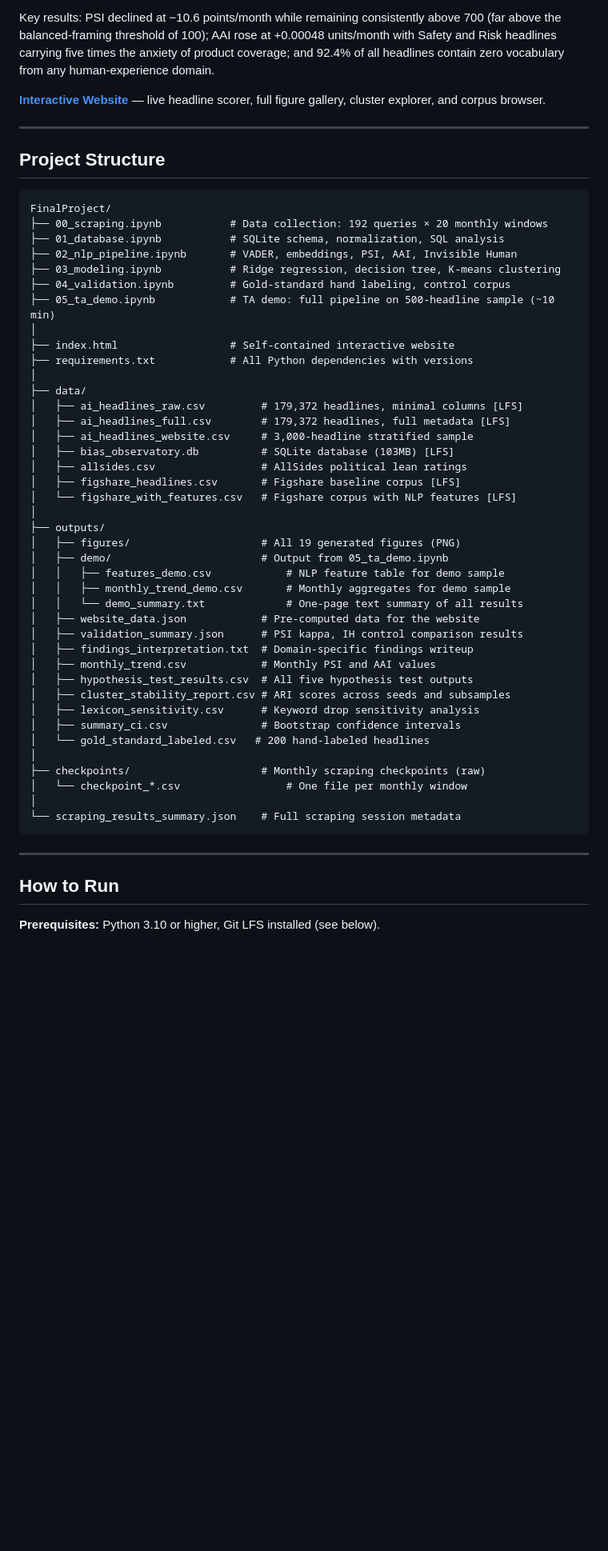
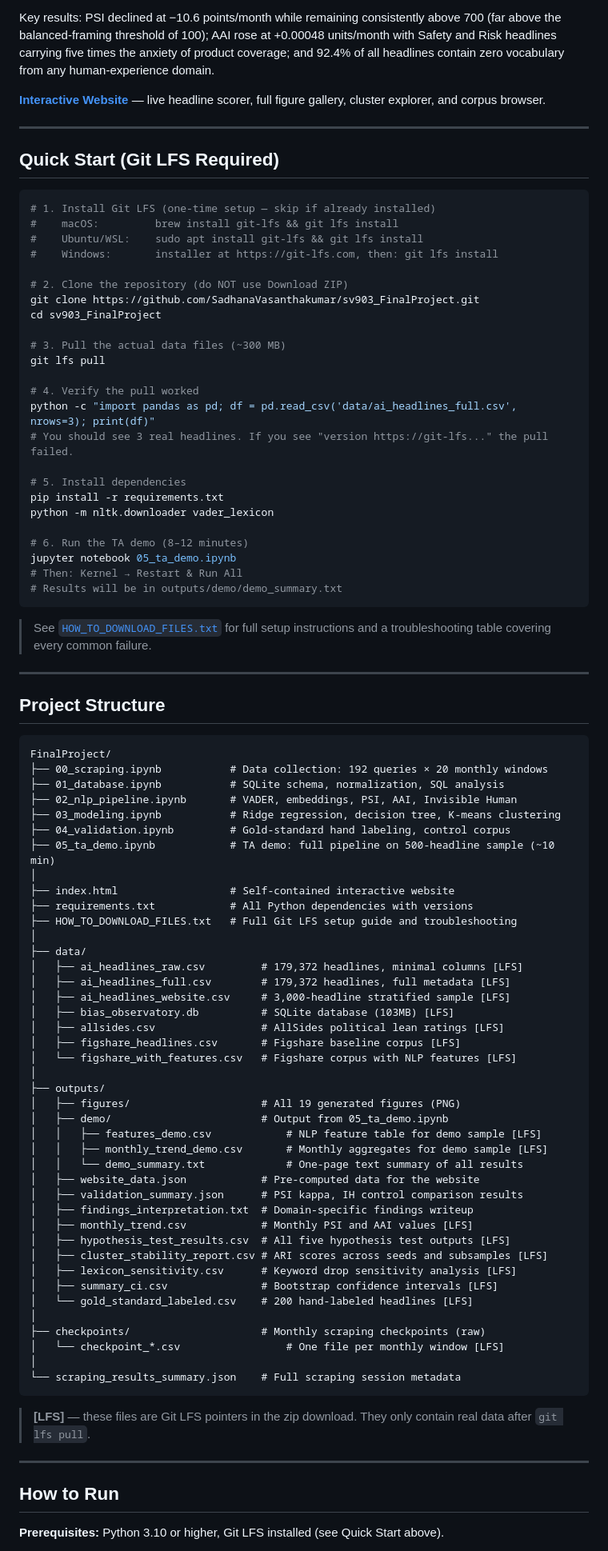
Before and after one commit to SadhanaVasanthakumar/sv903_FinalProject, a Markdown page: README.md, the part around one of its changes. Shown at 80% size. Rendered like a GitHub page; blank space fills up the shorter version.

Commit message:
Enhance README with Git LFS and project details
Updated README to include Git LFS instructions, project overview, and detailed setup steps.

````diff
--- a/README.md
+++ b/README.md
@@ -14,6 +22,39 @@ This project analyzes 179,372 AI news headlines scraped from 13,019 publishers a
 Key results: PSI declined at −10.6 points/month while remaining consistently above 700 (far above the balanced-framing threshold of 100); AAI rose at +0.00048 units/month with Safety and Risk headlines carrying five times the anxiety of product coverage; and 92.4% of all headlines contain zero vocabulary from any human-experience domain.
 
 **[Interactive Website](https://sadhanavasanthakumar.github.io/sv903_FinalProject/)** — live headline scorer, full figure gallery, cluster explorer, and corpus browser.
+
+---
+
+## Quick Start (Git LFS Required)
+
+```bash
+# 1. Install Git LFS (one-time setup — skip if already installed)
+#    macOS:         brew install git-lfs && git lfs install
+#    Ubuntu/WSL:    sudo apt install git-lfs && git lfs install
+#    Windows:       installer at https://git-lfs.com, then: git lfs install
+
+# 2. Clone the repository (do NOT use Download ZIP)
+git clone https://github.com/SadhanaVasanthakumar/sv903_FinalProject.git
+cd sv903_FinalProject
+
+# 3. Pull the actual data files (~300 MB)
+git lfs pull
+
+# 4. Verify the pull worked
+python -c "import pandas as pd; df = pd.read_csv('data/ai_headlines_full.csv', nrows=3); print(df)"
+# You should see 3 real headlines. If you see "version https://git-lfs..." the pull failed.
+
+# 5. Install dependencies
+pip install -r requirements.txt
+python -m nltk.downloader vader_lexicon
+
+# 6. Run the TA demo (8–12 minutes)
+jupyter notebook 05_ta_demo.ipynb
+# Then: Kernel → Restart & Run All
+# Results will be in outputs/demo/demo_summary.txt
+```
+
+> See [`HOW_TO_DOWNLOAD_FILES.txt`](HOW_TO_DOWNLOAD_FILES.txt) for full setup instructions and a troubleshooting table covering every common failure.
 
 ---
 
@@ -30,41 +71,44 @@ FinalProject/
 │
 ├── index.html                  # Self-contained interactive website
 ├── requirements.txt            # All Python dependencies with versions
+├── HOW_TO_DOWNLOAD_FILES.txt   # Full Git LFS setup guide and troubleshooting
 │
 ├── data/
 │   ├── ai_headlines_raw.csv         # 179,372 headlines, minimal columns [LFS]
 │   ├── ai_headlines_full.csv        # 179,372 headlines, full metadata [LFS]
-│   ├── ai_headlines_website.csv     # 3,000-headline stratified sample
+│   ├── ai_headlines_website.csv     # 3,000-headline stratified sample [LFS]
 │   ├── bias_observatory.db          # SQLite database (103MB) [LFS]
-│   ├── allsides.csv                 # AllSides political lean ratings
+│   ├── allsides.csv                 # AllSides political lean ratings [LFS]
 │   ├── figshare_headlines.csv       # Figshare baseline corpus [LFS]
 │   └── figshare_with_features.csv   # Figshare corpus with NLP features [LFS]
 │
 ├── outputs/
 │   ├── figures/                     # All 19 generated figures (PNG)
 │   ├── demo/                        # Output from 05_ta_demo.ipynb
-│   │   ├── features_demo.csv            # NLP feature table for demo sample
-│   │   ├── monthly_trend_demo.csv       # Monthly aggregates for demo sample
+│   │   ├── features_demo.csv            # NLP feature table for demo sample [LFS]
+│   │   ├── monthly_trend_demo.csv       # Monthly aggregates for demo sample [LFS]
 │   │   └── demo_summary.txt             # One-page text summary of all results
 │   ├── website_data.json            # Pre-computed data for the website
 │   ├── validation_summary.json      # PSI kappa, IH control comparison results
 │   ├── findings_interpretation.txt  # Domain-specific findings writeup
-│   ├── monthly_trend.csv            # Monthly PSI and AAI values
-│   ├── hypothesis_test_results.csv  # All five hypothesis test outputs
-│   ├── cluster_stability_report.csv # ARI scores across seeds and subsamples
-│   ├── lexicon_sensitivity.csv      # Keyword drop sensitivity analysis
-│   ├── summary_ci.csv               # Bootstrap confidence intervals
-│   └── gold_standard_labeled.csv   # 200 hand-labeled headlines
+│   ├── monthly_trend.csv            # Monthly PSI and AAI values [LFS]
+│   ├── hypothesis_test_results.csv  # All five hypothesis test outputs [LFS]
+│   ├── cluster_stability_report.csv # ARI scores across seeds and subsamples [LFS]
+│   ├── lexicon_sensitivity.csv      # Keyword drop sensitivity analysis [LFS]
+│   ├── summary_ci.csv               # Bootstrap confidence intervals [LFS]
+│   └── gold_standard_labeled.csv    # 200 hand-labeled headlines [LFS]
 │
 ├── checkpoints/                     # Monthly scraping checkpoints (raw)
-│   └── checkpoint_*.csv                 # One file per monthly window
+│   └── checkpoint_*.csv                 # One file per monthly window [LFS]
 │
 └── scraping_results_summary.json    # Full scraping session metadata
 ```
+
+> **[LFS]** — these files are Git LFS pointers in the zip download. They only contain real data after `git lfs pull`.
 
 ---
 
 ## How to Run
 
-**Prerequisites:** Python 3.10 or higher, Git LFS installed (see below).
+**Prerequisites:** Python 3.10 or higher, Git LFS installed (see Quick Start above).
 
````
Also changed, not shown: other parts of README.md (+41 -33 lines).
